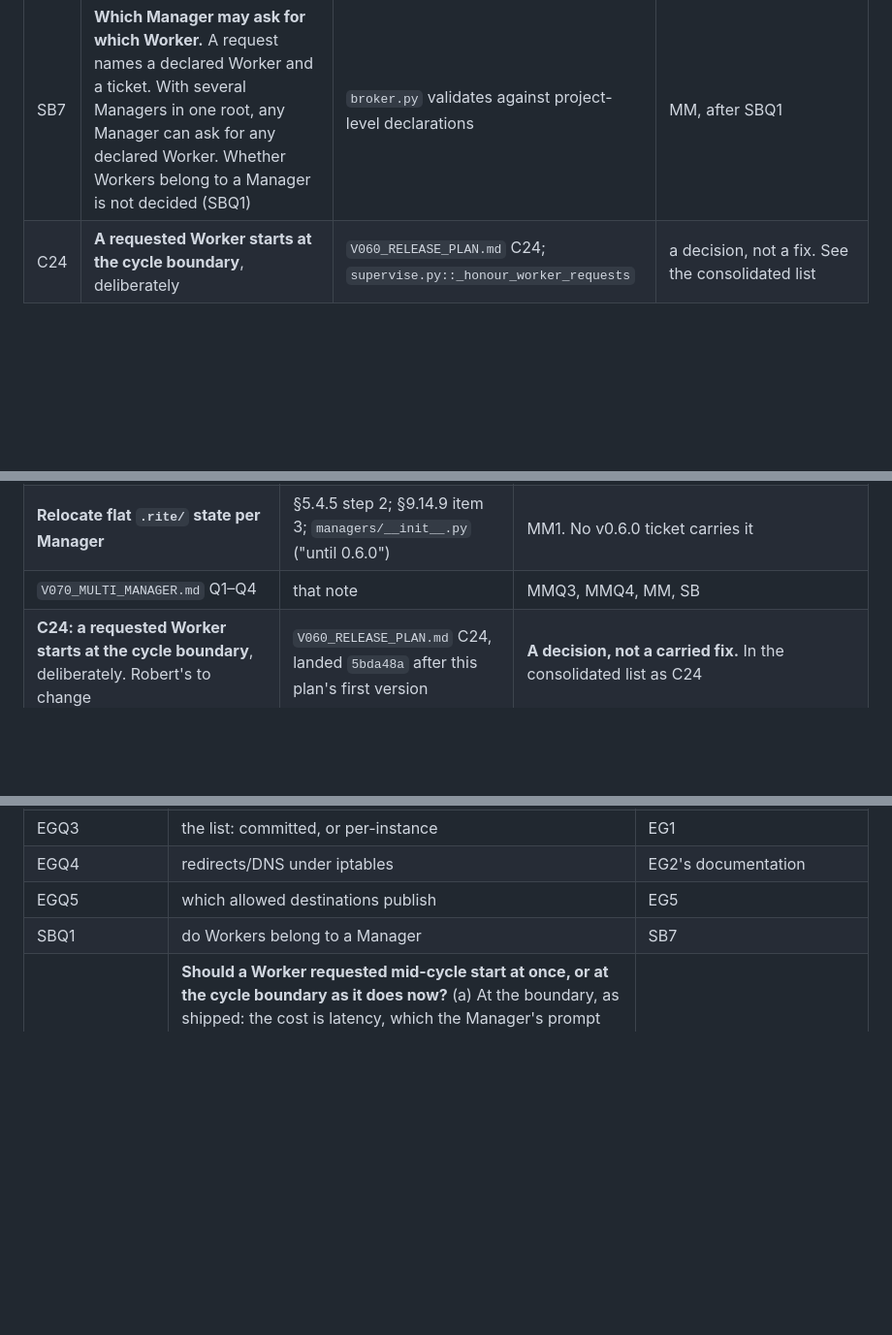
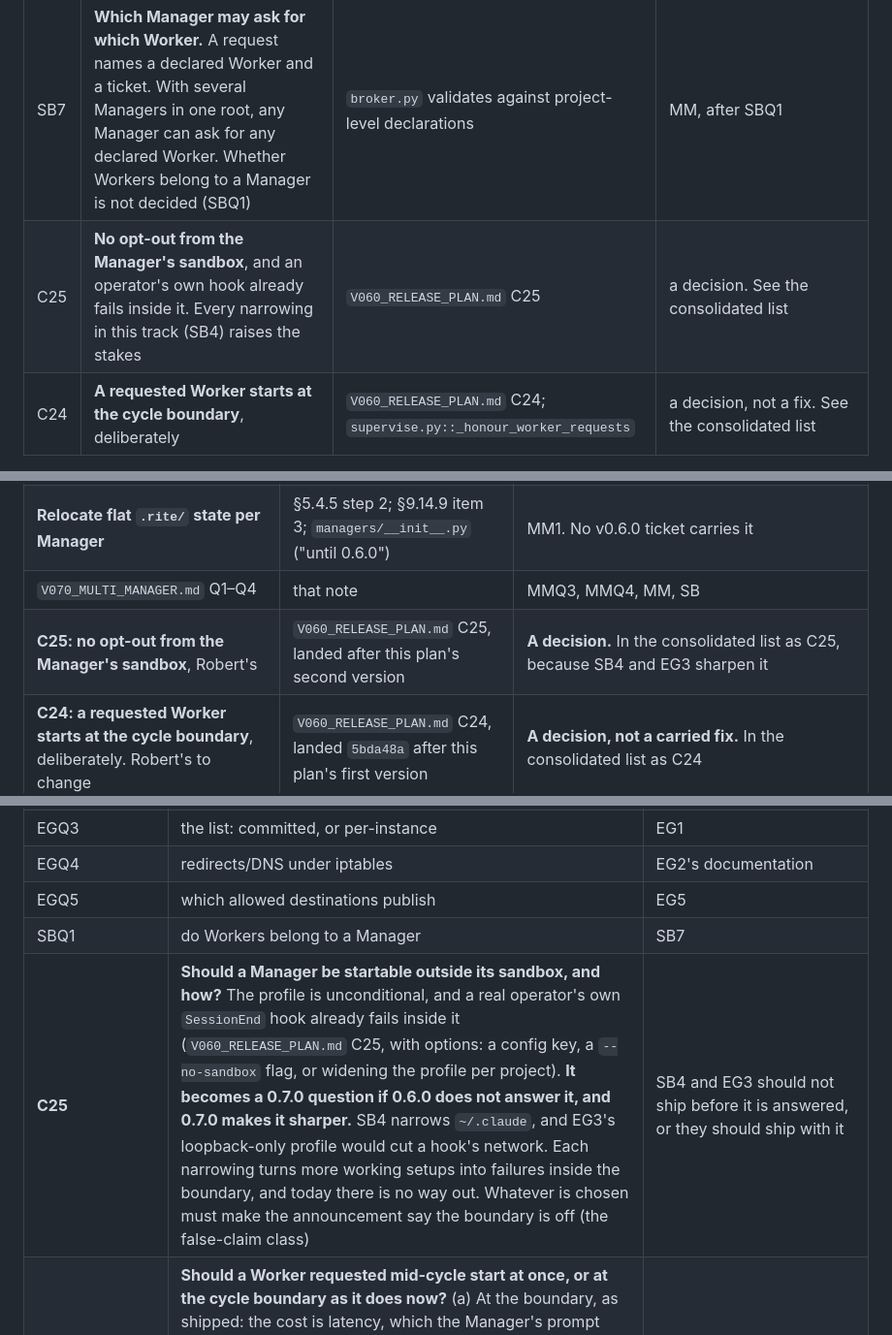
Before and after one commit to robbartoszewski/rite, a Markdown page: docs/design/V070_RELEASE_PLAN.md, 3 parts joined by grey strips. Shown at 97% size. Drawn GitHub-style; blank space fills up the shorter version.

```diff
--- a/docs/design/V070_RELEASE_PLAN.md
+++ b/docs/design/V070_RELEASE_PLAN.md
@@ -594,6 +591,7 @@ broke the Claude login.
 | SB5 | **`(allow mach-lookup)` with no filter.** Claude Code on macOS keeps its login in the keychain, and `4ebbbd7` measured that the login is found inside the boundary, so at least that item is reachable. That is an inference, not a direct keychain probe. Not measured: whether a Manager can read **other projects'** rite credentials from it. The Worker-profile measurement (keychain content denied) does not carry over, because this profile differs | profile text | a measurement first. If reachable, per-service `mach-lookup` filtering, measured against the login |
 | SB8 | **`/tmp` and `/private/tmp` are readable and writable**, and other rite worktrees and scratch directories live there | stated by `limitations()` itself, so disclosed rather than hidden | open, and not obviously closable: the engines need a temp space. The same measure-then-narrow method as SB4 |
 | SB7 | **Which Manager may ask for which Worker.** A request names a declared Worker and a ticket. With several Managers in one root, any Manager can ask for any declared Worker. Whether Workers belong to a Manager is not decided (SBQ1) | `broker.py` validates against project-level declarations | MM, after SBQ1 |
+| C25 | **No opt-out from the Manager's sandbox**, and an operator's own hook already fails inside it. Every narrowing in this track (SB4) raises the stakes | `V060_RELEASE_PLAN.md` C25 | a decision. See the consolidated list |
 | C24 | **A requested Worker starts at the cycle boundary**, deliberately | `V060_RELEASE_PLAN.md` C24; `supervise.py::_honour_worker_requests` | a decision, not a fix. See the consolidated list |
 
 **SBQ1. Do Workers belong to a Manager?** (a) No: Workers are project-level and
@@ -684,6 +682,7 @@ it was recorded.
 | **The scenario gate** (§7.3, D-81) | v0.6.0 plan, Decision 5; SPEC 0.22.1 | Not costed, deliberately: it is a process change as much as a feature. **Needs its own design pass before a size**, and that pass must answer §9.15.3a's recorded gap first: the gate cannot reach journal entries, because they are machine-local and uncommitted |
 | **Relocate flat `.rite/` state per Manager** | §5.4.5 step 2; §9.14.9 item 3; `managers/__init__.py` ("until 0.6.0") | MM1. No v0.6.0 ticket carries it |
 | `V070_MULTI_MANAGER.md` Q1–Q4 | that note | MMQ3, MMQ4, MM, SB |
+| **C25: no opt-out from the Manager's sandbox**, Robert's | `V060_RELEASE_PLAN.md` C25, landed after this plan's second version | **A decision.** In the consolidated list as C25, because SB4 and EG3 sharpen it |
 | **C24: a requested Worker starts at the cycle boundary**, deliberately. Robert's to change | `V060_RELEASE_PLAN.md` C24, landed `5bda48a` after this plan's first version | **A decision, not a carried fix.** In the consolidated list as C24 |
 
 ### Becomes 0.7.0 if it does not land in 0.6.0
@@ -760,6 +759,7 @@ before planning around it.**
 | EGQ4 | redirects/DNS under iptables | EG2's documentation |
 | EGQ5 | which allowed destinations publish | EG5 |
 | SBQ1 | do Workers belong to a Manager | SB7 |
+| **C25** | **Should a Manager be startable outside its sandbox, and how?** The profile is unconditional, and a real operator's own `SessionEnd` hook already fails inside it (`V060_RELEASE_PLAN.md` C25, with options: a config key, a `--no-sandbox` flag, or widening the profile per project). **It becomes a 0.7.0 question if 0.6.0 does not answer it, and 0.7.0 makes it sharper.** SB4 narrows `~/.claude`, and EG3's loopback-only profile would cut a hook's network. Each narrowing turns more working setups into failures inside the boundary, and today there is no way out. Whatever is chosen must make the announcement say the boundary is off (the false-claim class) | SB4 and EG3 should not ship before it is answered, or they should ship with it |
 | **C24** | **Should a Worker requested mid-cycle start at once, or at the cycle boundary as it does now?** (a) At the boundary, as shipped: the cost is latency, which the Manager's prompt tells it about. (b) At once: `rite sandbox start` takes tens of seconds, so it has to run without blocking the supervisor's two-second poll (a thread or a watched subprocess), and a cycle that ends mid-launch needs a defined meaning. What turns on it: how much machinery goes into the one loop 0.6.0 spent its time simplifying. It also interacts with CU3, which adds a second piece of pre-launch work (Cursor's mint) to the same supervisor | nothing blocks on it. It is already behaviour, and Robert's to change (`V060_RELEASE_PLAN.md` C24) |
 | MEQ1 | where memory sits relative to Robert's test and K3 | memory's ask-time path |
 | `V070_MEMORY.md` Q1–Q7 | memory's architecture | any memory spec |
```
Also changed, not shown: other parts of docs/design/V070_RELEASE_PLAN.md (+23 -26 lines), docs/design/V080_RELAY_CHANNELS.md (+6 -0 lines).
